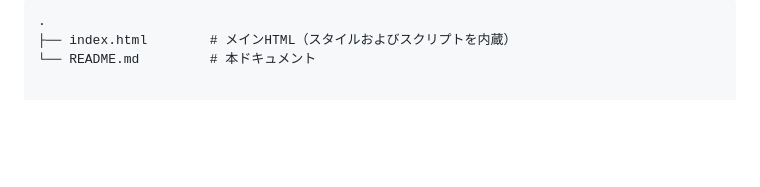
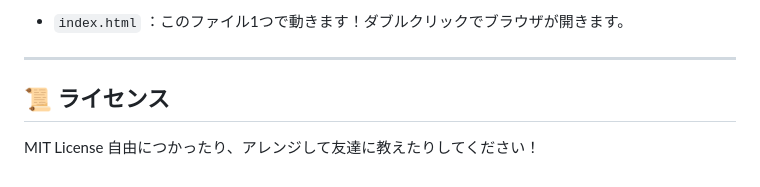
Before and after one commit to jkj7vv2nd7-lang/Personal-RangeFinder-Card, a Markdown page: README.md, the part around one of its changes. Rendered like a GitHub page; blank space fills up the shorter version.

Commit message:
Revise README for improved clarity and detail
Updated the README to enhance clarity and detail about the tool's functionality and usage.

````diff
--- a/README.md
+++ b/README.md
@@ -73,5 +58,9 @@ $$X \text{ [mm]} = \frac{T \times A}{D \times 100} \times 10$$
 
-```text
-.
-├── index.html        # メインHTML（スタイルおよびスクリプトを内蔵）
-└── README.md         # 本ドキュメント
+- `index.html` ：このファイル1つで動きます！ダブルクリックでブラウザが開きます。
+
+---
+
+## 📜 ライセンス
+
+MIT License
+自由につかったり、アレンジして友達に教えたりしてください！
````
Also changed, not shown: other parts of README.md (+33 -48 lines).
